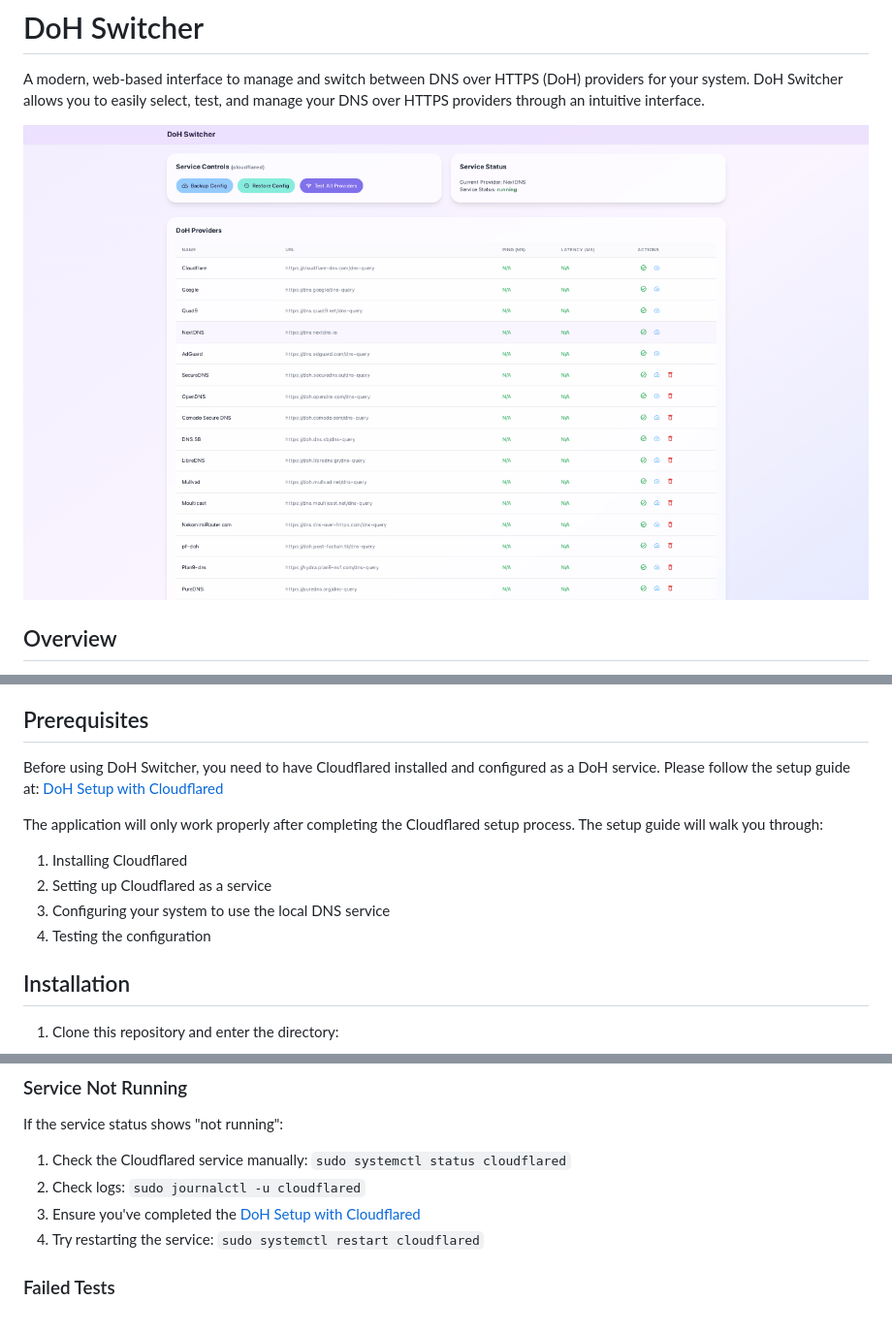
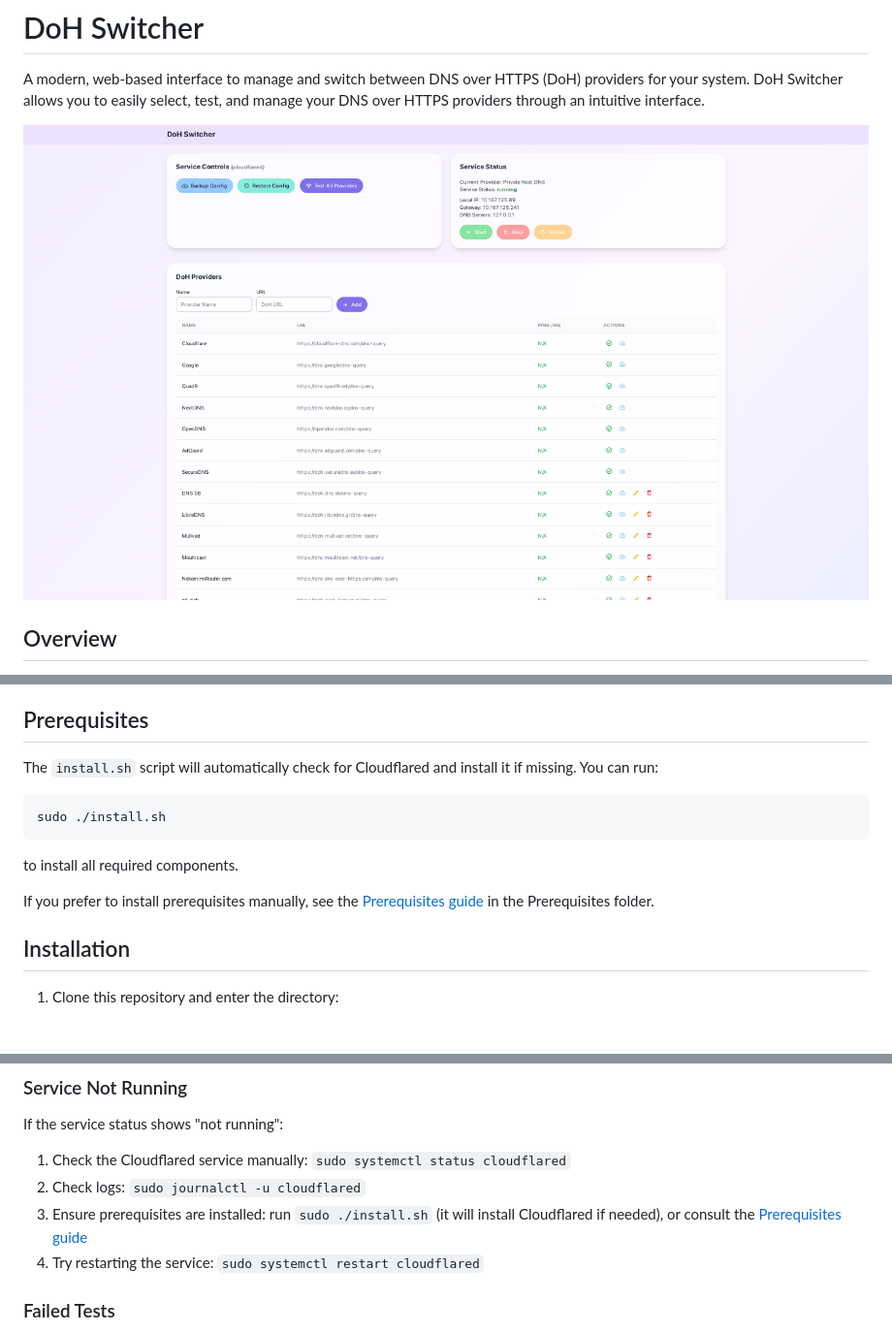
Before and after one commit to 1999AZZAR/doh-switcher, a Markdown page: README.md, 3 parts joined by grey strips. Shown: that part at 97% size. GitHub-like rendering; pictures changed too: screenshot.png.

Commit message:
add the Prerequisites

````diff
--- a/README.md
+++ b/README.md
@@ -16,15 +16,15 @@ DoH Switcher is a Flask-based web application that helps you manage the DNS over
 
 ## Prerequisites
 
-Before using DoH Switcher, you need to have Cloudflared installed and configured as a DoH service. Please follow the setup guide at:
-[DoH Setup with Cloudflared](https://gist.github.com/1999AZZAR/d5b9207aaa3302dc7fa9bab1fa4fb80f#file-doh-setup-with-cloudflared-md)
+The `install.sh` script will automatically check for Cloudflared and install it if missing. You can run:
 
-The application will only work properly after completing the Cloudflared setup process. The setup guide will walk you through:
+```bash
+sudo ./install.sh
+```
 
-1. Installing Cloudflared
-2. Setting up Cloudflared as a service
-3. Configuring your system to use the local DNS service
-4. Testing the configuration
+to install all required components.
+
+If you prefer to install prerequisites manually, see the [Prerequisites guide](Prerequisites/README.md) in the Prerequisites folder.
 
 ## Installation
 
@@ -138,7 +138,7 @@ If the service status shows "not running":
 
 1. Check the Cloudflared service manually: `sudo systemctl status cloudflared`
 2. Check logs: `sudo journalctl -u cloudflared`
-3. Ensure you've completed the [DoH Setup with Cloudflared](https://gist.github.com/1999AZZAR/d5b9207aaa3302dc7fa9bab1fa4fb80f#file-doh-setup-with-cloudflared-md)
+3. Ensure prerequisites are installed: run `sudo ./install.sh` (it will install Cloudflared if needed), or consult the [Prerequisites guide](Prerequisites/README.md)
 4. Try restarting the service: `sudo systemctl restart cloudflared`
 
 ### Failed Tests
````
Also changed, not shown: other parts of README.md (+1 -1 lines), Prerequisites/README.md (added, +355 -0 lines), 3 other files.
